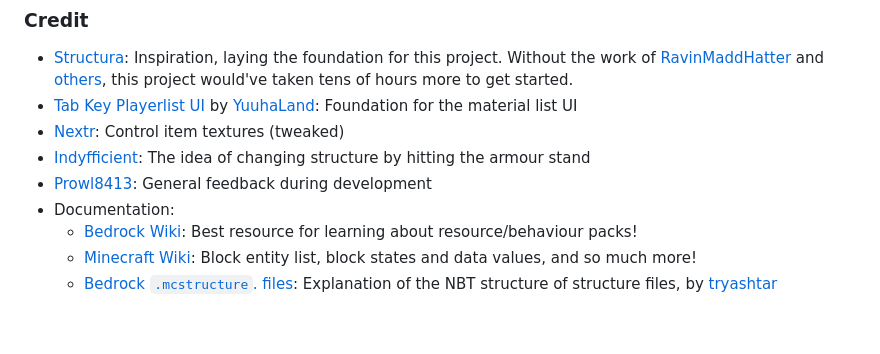
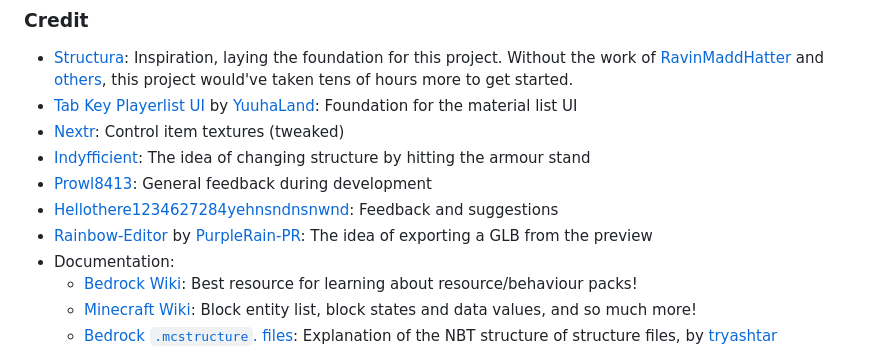
Before and after one commit to SuperLlama88888/holoprint, a Markdown page: README.md, the part around the change. Rendered like a GitHub page; blank space fills up the shorter version.

Commit message:
Update credit in README

```diff
--- a/README.md
+++ b/README.md
@@ -66,6 +66,8 @@ Special thanks to **kizoku246** for the house in these images!
 - [Nextr](https://mcpedl.com/user/nextr): Control item textures (tweaked)
 - [Indyfficient](https://www.youtube.com/@Indyfficient): The idea of changing structure by hitting the armour stand
 - [Prowl8413](https://www.youtube.com/@Prowl8413): General feedback during development
+- [Hellothere1234627284yehnsndnsnwnd](https://github.com/Hellothere1234627284yehnsndnsnwnd): Feedback and suggestions
+- [Rainbow-Editor](https://github.com/PurpleRain-PR/Rainbow-Editor) by [PurpleRain-PR](https://github.com/PurpleRain-PR): The idea of exporting a GLB from the preview
 - Documentation:
   - [Bedrock Wiki](https://wiki.bedrock.dev): Best resource for learning about resource/behaviour packs!
   - [Minecraft Wiki](https://minecraft.wiki): Block entity list, block states and data values, and so much more!
```
Also changed, not shown: README.zh-CN.md (+2 -0 lines).
